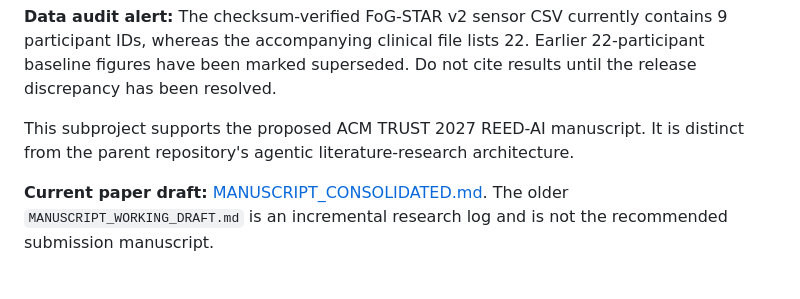
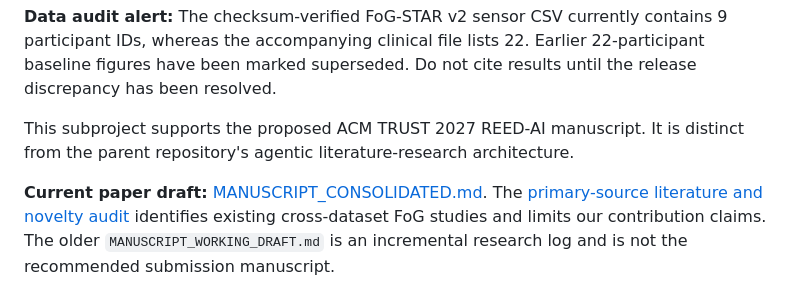
Before and after one commit to MahsaKeikha/agentic_parkinson_research, a Markdown page: SAFE-GAIT/README.md, the part around the change. Drawn GitHub-style.

Commit message:
Integrate verified novelty audit into README.md

```diff
--- a/SAFE-GAIT/README.md
+++ b/SAFE-GAIT/README.md
@@ -8,6 +8,8 @@
 This subproject supports the proposed ACM TRUST 2027 REED-AI manuscript. It is distinct from the parent repository's agentic literature-research architecture.
 
 **Current paper draft:** [MANUSCRIPT_CONSOLIDATED.md](MANUSCRIPT_CONSOLIDATED.md).
+The [primary-source literature and novelty audit](LITERATURE_NOVELTY_AUDIT.md)
+identifies existing cross-dataset FoG studies and limits our contribution claims.
 The older `MANUSCRIPT_WORKING_DRAFT.md` is an incremental research log and is
 not the recommended submission manuscript.
 
```
